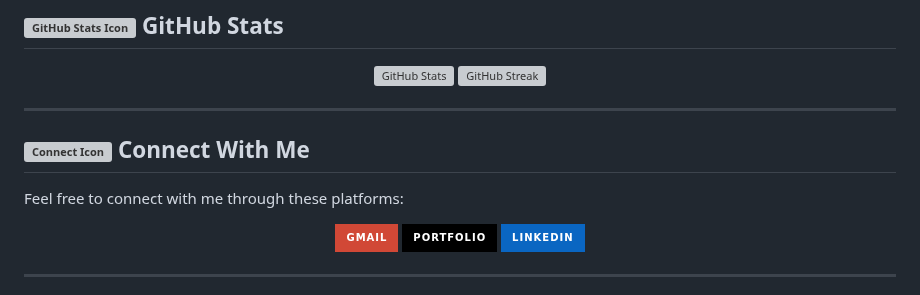
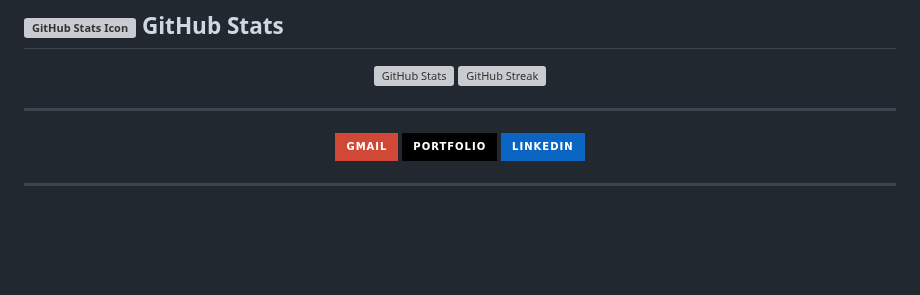
Before and after one commit to DhirajTsx/DhirajTsx, a Markdown page: README.md, the part around the change. GitHub-like rendering; badges without logos; blank space fills up the shorter version; grey boxes are pictures that could not be loaded.

```diff
--- a/README.md
+++ b/README.md
@@ -46,11 +46,6 @@ I am a passionate **Frontend Developer** with a strong focus on building **respo
 </p>
 
 ---
-
-## ![Connect Icon](https://img.icons8.com/ios/50/FFFFFF/connected.png) **Connect With Me**
-
-Feel free to connect with me through these platforms:
-
 <p align="center">
   <a href="mailto:Dhirajbhavsar.official@gmail.com">
     <img src="https://img.shields.io/badge/Gmail-D14836?style=for-the-badge&logo=gmail&logoColor=white" alt="Gmail Badge"/>
```
